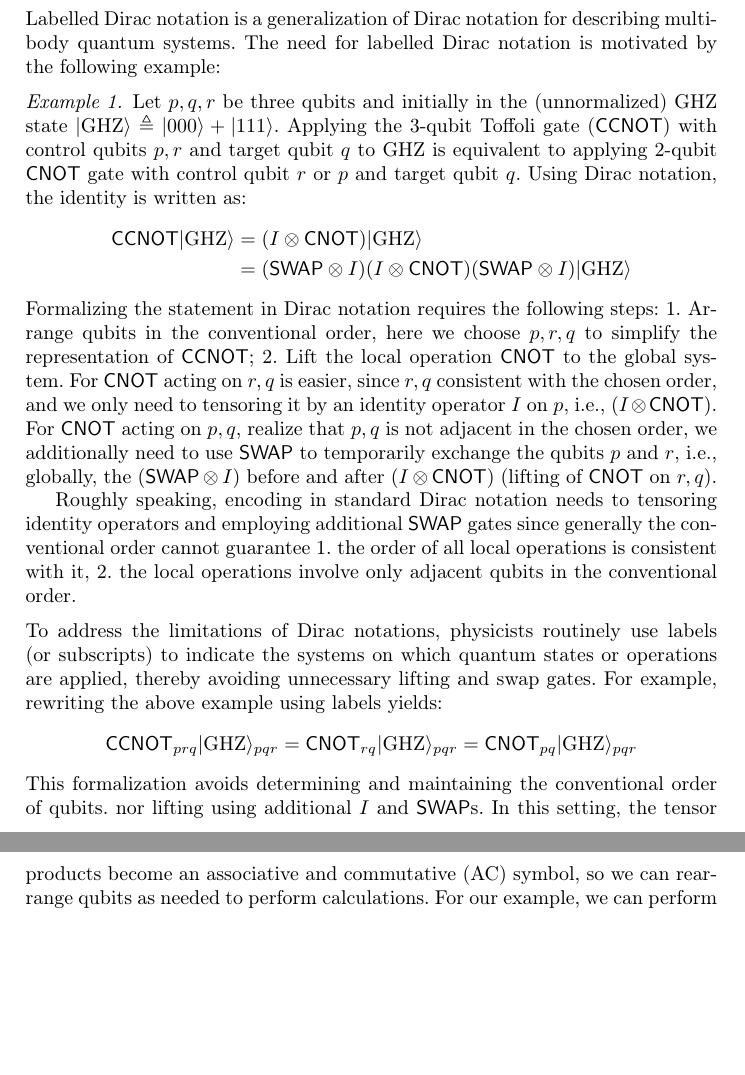
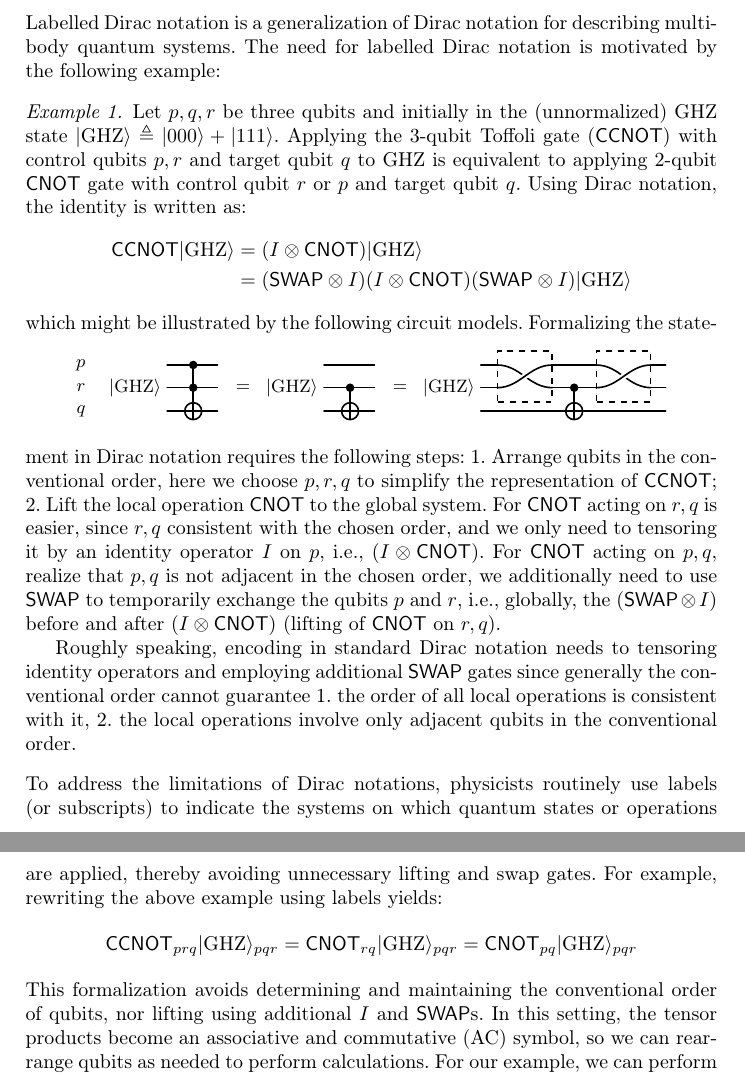
Before and after one commit to LucianoXu/Dirace-draft, a LaTeX paper (main.tex, which reads 01intro_preliminary.tex): two parts of pages 3 and 4 of 39, joined at a grey line, cut so that both start at the same text, the shorter picture padded with empty space. Compiled offline with pdfLaTeX.

Commit message:
add figure

```diff
--- a/01intro_preliminary.tex
+++ b/01intro_preliminary.tex
@@ -125,8 +138,30 @@ notation is motivated by the following example:
   Using Dirac notation, the identity is written as:
 \begin{align*}
   \ccnot|\ghz\rangle &= (I\otimes \cnot)|\ghz\rangle \\
-  &= (\swap\otimes I)(I\otimes \cnot)(\swap\otimes I)|\ghz\rangle
+  &= (\Swap\otimes I)(I\otimes \cnot)(\Swap\otimes I)|\ghz\rangle
 \end{align*}
+which might be illustrated by the following circuit models.
+\begin{figure}[h]
+  % \begin{minipage}{0.48\linewidth}
+      \centering
+      \vspace{-0.5cm}
+      \begin{quantikz}[column sep=0.1em, row sep=0em]
+      \lstick{$p\qquad\qquad $} & \lstick{} &[0.2cm] & \ctrl{1} & [0.2cm] &  \quad \ \ \;\! \quad\qquad\quad &
+      &[0.2cm] & & [0.2cm] & \quad \ \ \;\! \quad\qquad\quad &
+      &[0.2cm] & \gate[2,swap,style={dashed}]{} & [0.2cm] & [0.2cm]\gate[2,swap,style={dashed}]{} & [0.2cm] & \\[-0.1cm]
+      \lstick{$r\qquad\qquad $} & \lstick{$|\ghz\>$} & & \ctrl{1} & & \quad = \quad\qquad\quad & \lstick{$|\ghz\>$}
+      & & \ctrl{1} & & \quad = \quad\qquad\quad & \lstick{$|\ghz\>$}
+      & & & \ctrl{1} & & & \\
+      \lstick{$q\qquad\qquad $} & \lstick{} & & \targ{} & & \quad \ \ \;\! \quad\qquad\quad &
+      & & \targ{} & & \quad \ \ \;\! \quad\qquad\quad &
+      & & & \targ{} & & & \\
+      \end{quantikz}
+      \vspace{-0.5cm}
+      % \vspace{-0.7em}
+      % \caption{Circuit computing the last bit of $a+(011)_2$.}
+      % \label{fig:addition}
+  %  \end{minipage}
+  \end{figure}
 Formalizing the statement in Dirac notation requires the following
 steps: 1. Arrange qubits in the conventional order, here we choose
 $p,r,q$ to simplify the representation of $\ccnot$; 2. Lift the local
@@ -134,15 +169,15 @@ operation $\cnot$ to the global system. For $\cnot$ acting on $r,q$ is
 easier, since $r,q$ consistent with the chosen order, and we only need
 to tensoring it by an identity operator $I$ on $p$, i.e., $(I\otimes
 \cnot)$.  For $\cnot$ acting on $p,q$, realize that $p,q$ is not
-adjacent in the chosen order, we additionally need to use $\swap$ to
+adjacent in the chosen order, we additionally need to use $\Swap$ to
 temporarily exchange the qubits $p$ and $r$, i.e., globally, the
-$(\swap\otimes I)$ before and after $(I\otimes \cnot)$ (lifting of
+$(\Swap\otimes I)$ before and after $(I\otimes \cnot)$ (lifting of
 $\cnot$ on $r,q$).
 
 
 
 Roughly speaking, encoding in standard Dirac notation needs to
-tensoring identity operators and employing additional $\swap$ gates
+tensoring identity operators and employing additional $\Swap$ gates
 since generally the conventional order cannot guarantee 1. the order
 of all local operations is consistent with it, 2. the local operations
 involve only adjacent qubits in the conventional order.
@@ -158,7 +193,7 @@ yields:
   = \cnot_{pq}|\ghz\rangle_{pqr}
 \end{align*}
 This formalization avoids determining and maintaining the conventional
-order of qubits. nor lifting using additional $I$ and $\swap$s. In
+order of qubits, nor lifting using additional $I$ and $\Swap$s. In
 this setting, the tensor products become an associative and
 commutative (AC) symbol, so we can rearrange qubits as needed to
 perform calculations. For our example, we can perform the calculation as
--- a/main.tex
+++ b/main.tex
@@ -48,6 +48,9 @@
 \usepackage{algorithm}
 \usepackage{algpseudocode}
 
+\usepackage{tikz}
+\usetikzlibrary{quantikz2}
+
 \input{lstlisting}
 
 \usepackage{tikz}
@@ -97,7 +100,7 @@
 \newcommand {\ghz } {{\mathrm{GHZ}}}
 \newcommand {\cnot } {{\mathsf{CNOT}}}
 \newcommand {\ccnot } {{\mathsf{CCNOT}}}
-\newcommand {\swap } {{\mathsf{SWAP}}}
+\newcommand {\Swap } {{\mathsf{SWAP}}}
 \renewcommand{\matrix}[1]{\begin{bmatrix}#1\end{bmatrix}}
 
 
```
Also changed, not shown: 03labelled.tex (+3 -3 lines), 01intro_preliminary.tex (13 more changed lines).
